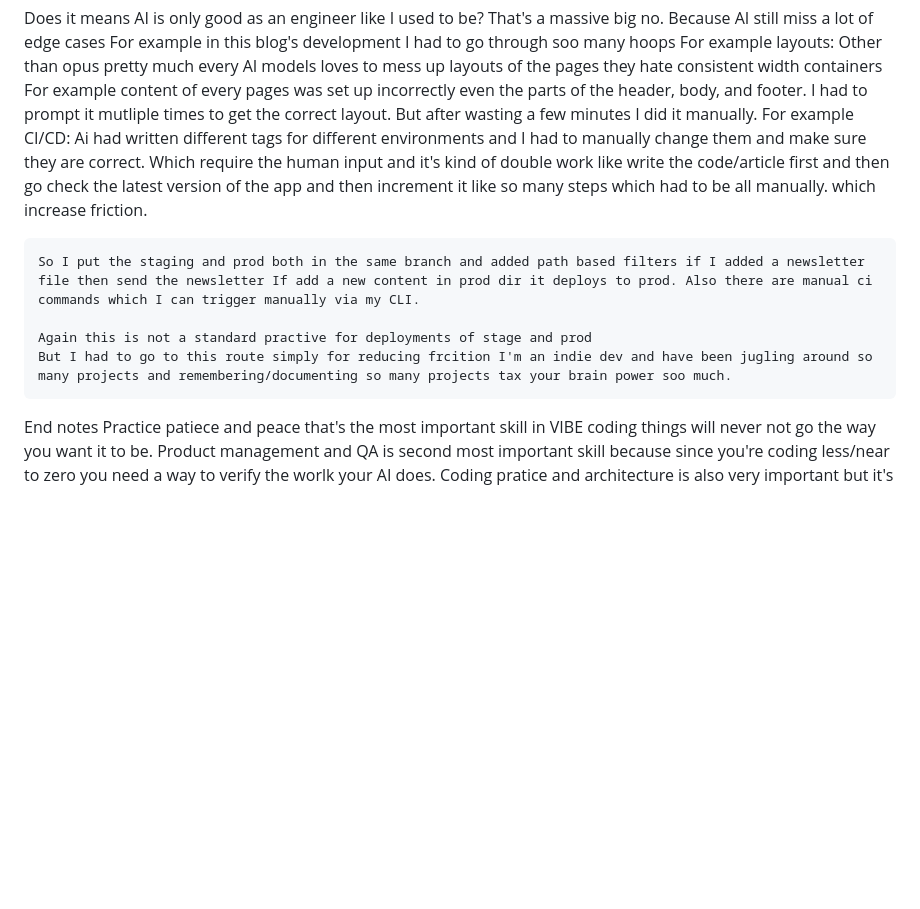
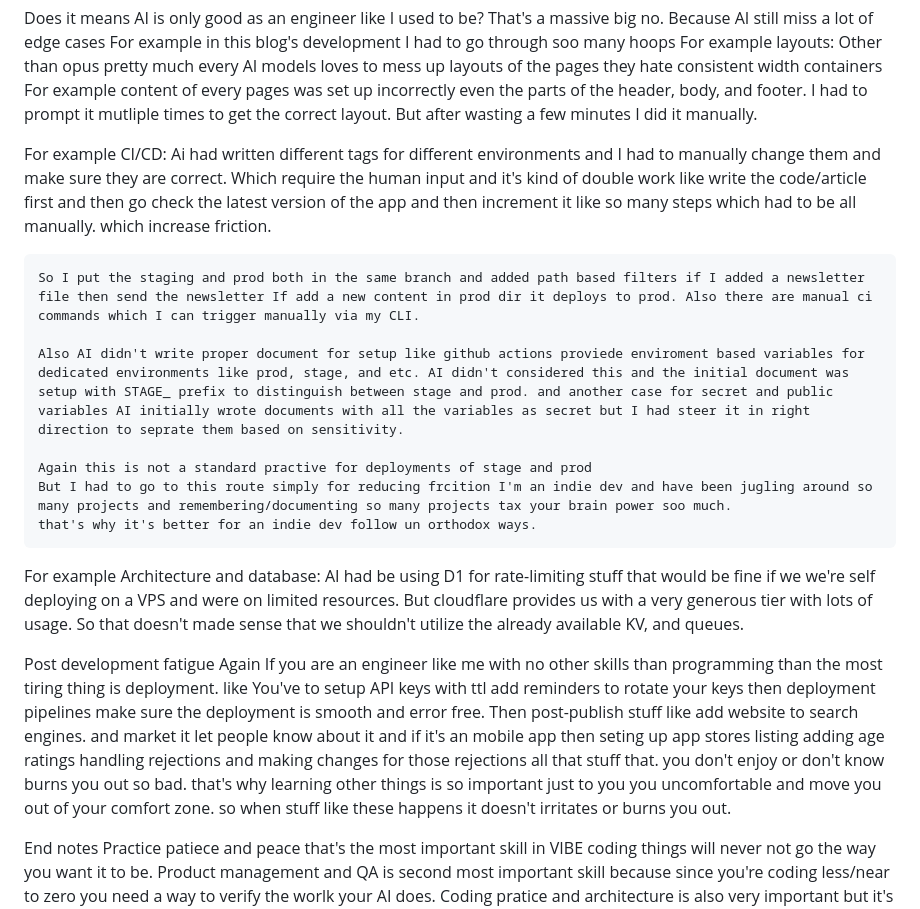
Before and after one commit to hmziqrs/blog, a Markdown page: content/drafts/ai-fatigue-and-prod.md, the part around the change. Rendered like a GitHub page; blank space fills up the shorter version.

Commit message:
docs(content): expand ai-fatigue draft with CI/CD and architecture insights
Add detailed sections regarding CI/CD friction, environment variable
management, and suboptimal architectural choices suggested by AI.
Include a new section on post-development fatigue and the mental
toll of deployment and maintenance tasks.

```diff
--- a/content/drafts/ai-fatigue-and-prod.md
+++ b/content/drafts/ai-fatigue-and-prod.md
@@ -23,14 +23,26 @@ For example layouts:
     For example content of every pages was set up incorrectly even the parts of the header, body, and footer.
     I had to prompt it mutliple times to get the correct layout.
     But after wasting a few minutes I did it manually.
+
 For example CI/CD:
     Ai had written different tags for different environments and I had to manually change them and make sure they are correct. Which require the human input and it's kind of double work like write the code/article first and then go check the latest version of the app and then increment it like so many steps which had to be all manually. which increase friction.
 
     So I put the staging and prod both in the same branch and added path based filters if I added a newsletter file then send the newsletter If add a new content in prod dir it deploys to prod. Also there are manual ci commands which I can trigger manually via my CLI.
 
+    Also AI didn't write proper document for setup like github actions proviede enviroment based variables for dedicated environments like prod, stage, and etc. AI didn't considered this and the initial document was setup with STAGE_ prefix to distinguish between stage and prod. and another case for secret and public variables AI initially wrote documents with all the variables as secret but I had steer it in right direction to seprate them based on sensitivity.
+
     Again this is not a standard practive for deployments of stage and prod
     But I had to go to this route simply for reducing frcition I'm an indie dev and have been jugling around so many projects and remembering/documenting so many projects tax your brain power soo much.
+    that's why it's better for an indie dev follow un orthodox ways.
 
+For example Architecture and database:
+    AI had be using D1 for rate-limiting stuff that would be fine if we we're self deploying on a VPS and were on limited resources. But cloudflare provides us with a very generous tier with lots of usage. So that doesn't made sense that we shouldn't utilize the already available KV, and queues.
+
+
+Post development fatigue
+Again If you are an engineer like me with no other skills than programming than the most tiring thing is deployment.
+like You've to setup API keys with ttl add reminders to rotate your keys then deployment pipelines make sure the deployment is smooth and error free. Then post-publish stuff like add website to search engines. and market it let people know about it and if it's an mobile app then seting up app stores listing adding age ratings handling rejections and making changes for those rejections all that stuff that.
+you don't enjoy or don't know burns you out so bad. that's why learning other things is so important just to you you uncomfortable and move you out of your comfort zone. so when stuff like these happens it doesn't irritates or burns you out.
 
 End notes
 Practice patiece and peace that's the most important skill in VIBE coding things will never not go the way you want it to be.
```
